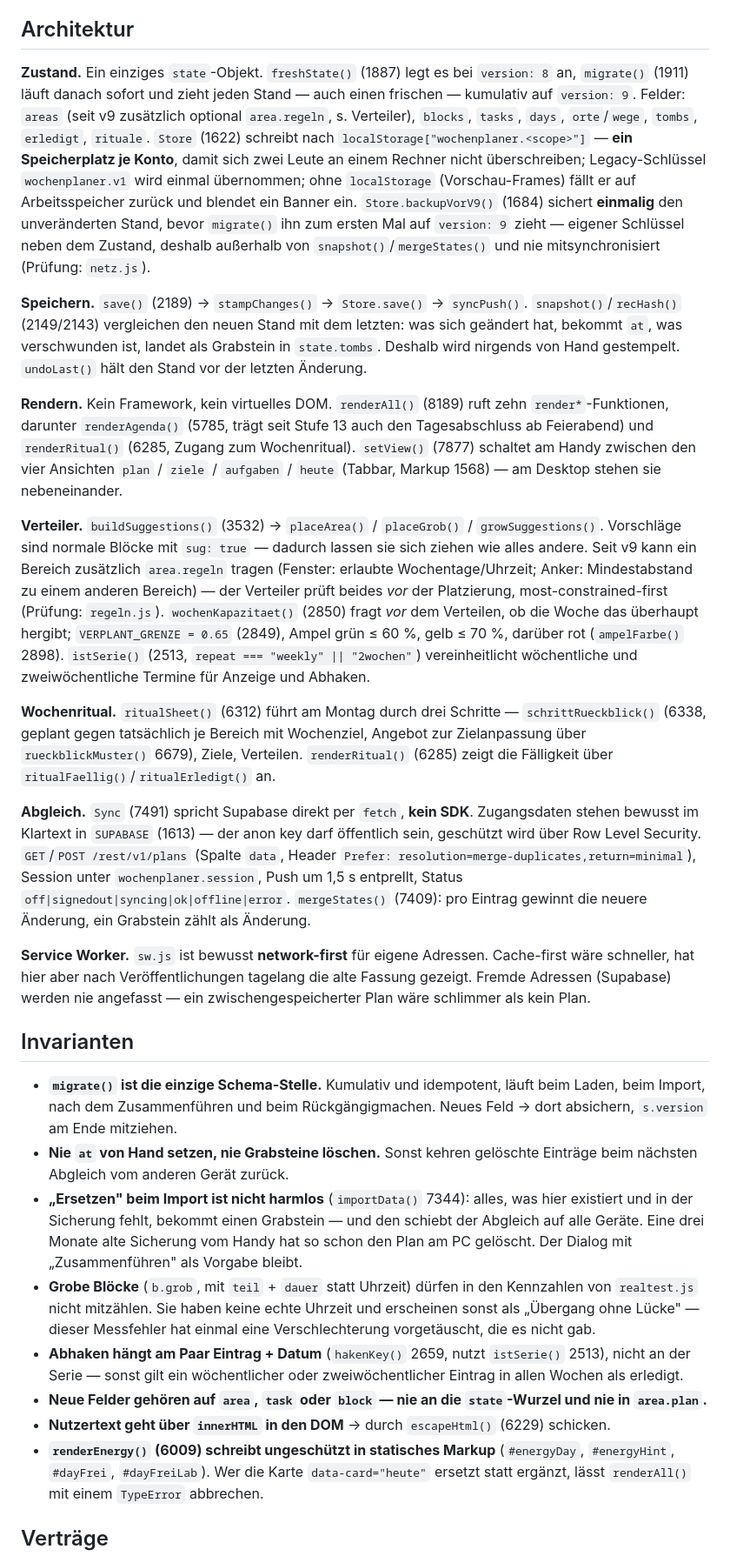
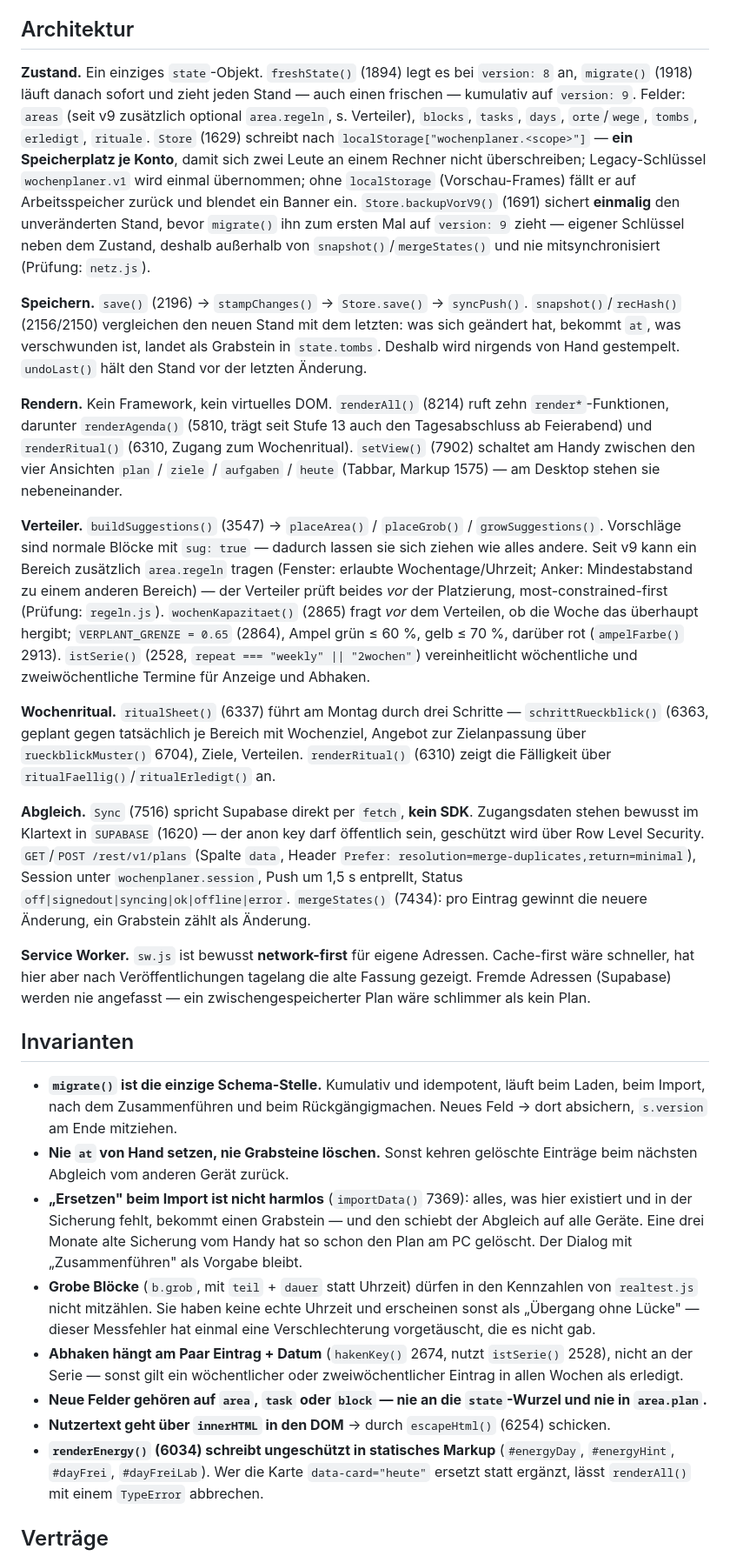
Before and after one commit to VebzyyHere/wochenplaner, a Markdown page: CLAUDE.md, the part around one of its changes. Shown at 87% size. GitHub-like rendering.

Commit message:
Doku-Zeilennummern nach den Nachbesserungen nachgezogen
Co-Authored-By: Claude Opus 5 <noreply@anthropic.com>

```diff
--- a/CLAUDE.md
+++ b/CLAUDE.md
@@ -117,49 +119,49 @@ nicht im Repo — nicht danach suchen.
 
 ## Architektur
 
-**Zustand.** Ein einziges `state`-Objekt. `freshState()` (1887) legt es bei `version: 8` an,
-`migrate()` (1911) läuft danach sofort und zieht jeden Stand — auch einen frischen — kumulativ auf
+**Zustand.** Ein einziges `state`-Objekt. `freshState()` (1894) legt es bei `version: 8` an,
+`migrate()` (1918) läuft danach sofort und zieht jeden Stand — auch einen frischen — kumulativ auf
 `version: 9`. Felder: `areas` (seit v9 zusätzlich optional `area.regeln`, s. Verteiler), `blocks`,
-`tasks`, `days`, `orte`/`wege`, `tombs`, `erledigt`, `rituale`. `Store` (1622) schreibt nach
+`tasks`, `days`, `orte`/`wege`, `tombs`, `erledigt`, `rituale`. `Store` (1629) schreibt nach
 `localStorage["wochenplaner.<scope>"]` — **ein Speicherplatz je Konto**, damit sich zwei Leute an
 einem Rechner nicht überschreiben; Legacy-Schlüssel `wochenplaner.v1` wird einmal übernommen; ohne
 `localStorage` (Vorschau-Frames) fällt er auf Arbeitsspeicher zurück und blendet ein Banner ein.
-`Store.backupVorV9()` (1684) sichert **einmalig** den unveränderten Stand, bevor `migrate()` ihn
+`Store.backupVorV9()` (1691) sichert **einmalig** den unveränderten Stand, bevor `migrate()` ihn
 zum ersten Mal auf `version: 9` zieht — eigener Schlüssel neben dem Zustand, deshalb außerhalb von
 `snapshot()`/`mergeStates()` und nie mitsynchronisiert (Prüfung: `netz.js`).
 
-**Speichern.** `save()` (2189) → `stampChanges()` → `Store.save()` → `syncPush()`.
-`snapshot()`/`recHash()` (2149/2143) vergleichen den neuen Stand mit dem letzten: was sich geändert
+**Speichern.** `save()` (2196) → `stampChanges()` → `Store.save()` → `syncPush()`.
+`snapshot()`/`recHash()` (2156/2150) vergleichen den neuen Stand mit dem letzten: was sich geändert
 hat, bekommt `at`, was verschwunden ist, landet als Grabstein in `state.tombs`. Deshalb wird
 nirgends von Hand gestempelt. `undoLast()` hält den Stand vor der letzten Änderung.
 
-**Rendern.** Kein Framework, kein virtuelles DOM. `renderAll()` (8189) ruft zehn
-`render*`-Funktionen, darunter `renderAgenda()` (5785, trägt seit Stufe 13 auch den
-Tagesabschluss ab Feierabend) und `renderRitual()` (6285, Zugang zum Wochenritual). `setView()`
-(7877) schaltet am Handy zwischen den vier Ansichten `plan` / `ziele` / `aufgaben` / `heute`
-(Tabbar, Markup 1568) — am Desktop stehen sie nebeneinander.
+**Rendern.** Kein Framework, kein virtuelles DOM. `renderAll()` (8214) ruft zehn
+`render*`-Funktionen, darunter `renderAgenda()` (5810, trägt seit Stufe 13 auch den
+Tagesabschluss ab Feierabend) und `renderRitual()` (6310, Zugang zum Wochenritual). `setView()`
+(7902) schaltet am Handy zwischen den vier Ansichten `plan` / `ziele` / `aufgaben` / `heute`
+(Tabbar, Markup 1575) — am Desktop stehen sie nebeneinander.
 
-**Verteiler.** `buildSuggestions()` (3532) → `placeArea()` / `placeGrob()` / `growSuggestions()`.
+**Verteiler.** `buildSuggestions()` (3547) → `placeArea()` / `placeGrob()` / `growSuggestions()`.
 Vorschläge sind normale Blöcke mit `sug: true` — dadurch lassen sie sich ziehen wie alles andere.
 Seit v9 kann ein Bereich zusätzlich `area.regeln` tragen (Fenster: erlaubte Wochentage/Uhrzeit;
 Anker: Mindestabstand zu einem anderen Bereich) — der Verteiler prüft beides *vor* der
-Platzierung, most-constrained-first (Prüfung: `regeln.js`). `wochenKapazitaet()` (2850) fragt
-*vor* dem Verteilen, ob die Woche das überhaupt hergibt; `VERPLANT_GRENZE = 0.65` (2849), Ampel
-grün ≤ 60 %, gelb ≤ 70 %, darüber rot (`ampelFarbe()` 2898). `istSerie()` (2513, `repeat ===
+Platzierung, most-constrained-first (Prüfung: `regeln.js`). `wochenKapazitaet()` (2865) fragt
+*vor* dem Verteilen, ob die Woche das überhaupt hergibt; `VERPLANT_GRENZE = 0.65` (2864), Ampel
+grün ≤ 60 %, gelb ≤ 70 %, darüber rot (`ampelFarbe()` 2913). `istSerie()` (2528, `repeat ===
 "weekly" || "2wochen"`) vereinheitlicht wöchentliche und zweiwöchentliche Termine für Anzeige und
 Abhaken.
 
-**Wochenritual.** `ritualSheet()` (6312) führt am Montag durch drei Schritte —
-`schrittRueckblick()` (6338, geplant gegen tatsächlich je Bereich mit Wochenziel, Angebot zur
-Zielanpassung über `rueckblickMuster()` 6679), Ziele, Verteilen. `renderRitual()` (6285) zeigt die
+**Wochenritual.** `ritualSheet()` (6337) führt am Montag durch drei Schritte —
+`schrittRueckblick()` (6363, geplant gegen tatsächlich je Bereich mit Wochenziel, Angebot zur
+Zielanpassung über `rueckblickMuster()` 6704), Ziele, Verteilen. `renderRitual()` (6310) zeigt die
 Fälligkeit über `ritualFaellig()`/`ritualErledigt()` an.
 
-**Abgleich.** `Sync` (7491) spricht Supabase direkt per `fetch`, **kein SDK**. Zugangsdaten stehen
-bewusst im Klartext in `SUPABASE` (1613) — der anon key darf öffentlich sein, geschützt wird über
+**Abgleich.** `Sync` (7516) spricht Supabase direkt per `fetch`, **kein SDK**. Zugangsdaten stehen
+bewusst im Klartext in `SUPABASE` (1620) — der anon key darf öffentlich sein, geschützt wird über
 Row Level Security. `GET`/`POST /rest/v1/plans` (Spalte `data`, Header
 `Prefer: resolution=merge-duplicates,return=minimal`), Session unter `wochenplaner.session`,
 Push um 1,5 s entprellt, Status `off|signedout|syncing|ok|offline|error`.
-`mergeStates()` (7409): pro Eintrag gewinnt die neuere Änderung, ein Grabstein zählt als Änderung.
+`mergeStates()` (7434): pro Eintrag gewinnt die neuere Änderung, ein Grabstein zählt als Änderung.
 
 **Service Worker.** `sw.js` ist bewusst **network-first** für eigene Adressen. Cache-first wäre
 schneller, hat hier aber nach Veröffentlichungen tagelang die alte Fassung gezeigt. Fremde Adressen
@@ -172,20 +174,20 @@ schneller, hat hier aber nach Veröffentlichungen tagelang die alte Fassung geze
   `s.version` am Ende mitziehen.
 - **Nie `at` von Hand setzen, nie Grabsteine löschen.** Sonst kehren gelöschte Einträge beim
   nächsten Abgleich vom anderen Gerät zurück.
-- **„Ersetzen" beim Import ist nicht harmlos** (`importData()` 7344): alles, was hier existiert und
+- **„Ersetzen" beim Import ist nicht harmlos** (`importData()` 7369): alles, was hier existiert und
   in der Sicherung fehlt, bekommt einen Grabstein — und den schiebt der Abgleich auf alle Geräte.
   Eine drei Monate alte Sicherung vom Handy hat so schon den Plan am PC gelöscht. Der Dialog mit
   „Zusammenführen" als Vorgabe bleibt.
 - **Grobe Blöcke** (`b.grob`, mit `teil` + `dauer` statt Uhrzeit) dürfen in den Kennzahlen von
   `realtest.js` nicht mitzählen. Sie haben keine echte Uhrzeit und erscheinen sonst als „Übergang
   ohne Lücke" — dieser Messfehler hat einmal eine Verschlechterung vorgetäuscht, die es nicht gab.
-- **Abhaken hängt am Paar Eintrag + Datum** (`hakenKey()` 2659, nutzt `istSerie()` 2513), nicht an
+- **Abhaken hängt am Paar Eintrag + Datum** (`hakenKey()` 2674, nutzt `istSerie()` 2528), nicht an
   der Serie — sonst gilt ein wöchentlicher oder zweiwöchentlicher Eintrag in allen Wochen als
   erledigt.
 - **Neue Felder gehören auf `area`, `task` oder `block` — nie an die `state`-Wurzel und nie in
   `area.plan`.**
-- **Nutzertext geht über `innerHTML` in den DOM** → durch `escapeHtml()` (6229) schicken.
-- **`renderEnergy()` (6009) schreibt ungeschützt in statisches Markup** (`#energyDay`, `#energyHint`,
+- **Nutzertext geht über `innerHTML` in den DOM** → durch `escapeHtml()` (6254) schicken.
+- **`renderEnergy()` (6034) schreibt ungeschützt in statisches Markup** (`#energyDay`, `#energyHint`,
   `#dayFrei`, `#dayFreiLab`). Wer die Karte `data-card="heute"` ersetzt statt ergänzt, lässt
   `renderAll()` mit einem `TypeError` abbrechen.
 
```
Also changed, not shown: other parts of CLAUDE.md (+12 -8 lines), werkzeug/README.md (+2 -2 lines).
